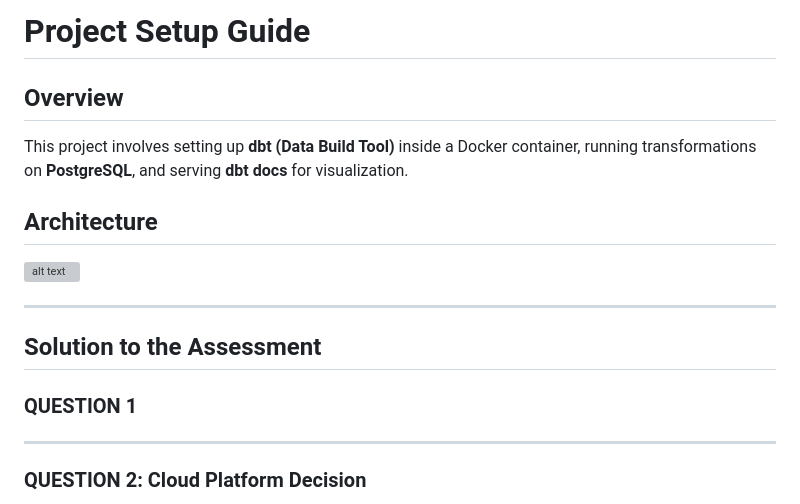
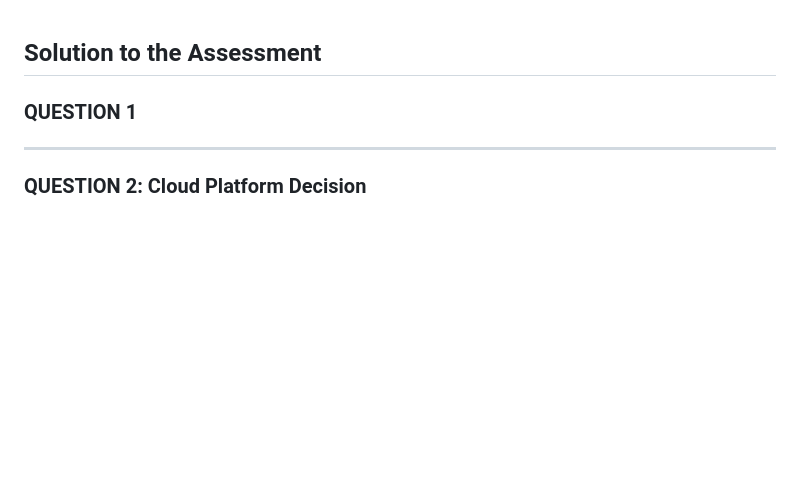
Before and after one commit to Jafar-design/data_loading_with_miva, a Markdown page: README.md, the part around the change. Drawn GitHub-style; blank space fills up the shorter version; grey boxes are pictures that could not be loaded.

```diff
--- a/README.md
+++ b/README.md
@@ -1,15 +1,3 @@
-
-# Project Setup Guide
-
-## Overview
-
-This project involves setting up **dbt (Data Build Tool)** inside a Docker container, running transformations on **PostgreSQL**, and serving **dbt docs** for visualization.
-
-## Architecture
-
-![alt text](image.png)
-
----
 
 ## Solution to the Assessment
 
```
